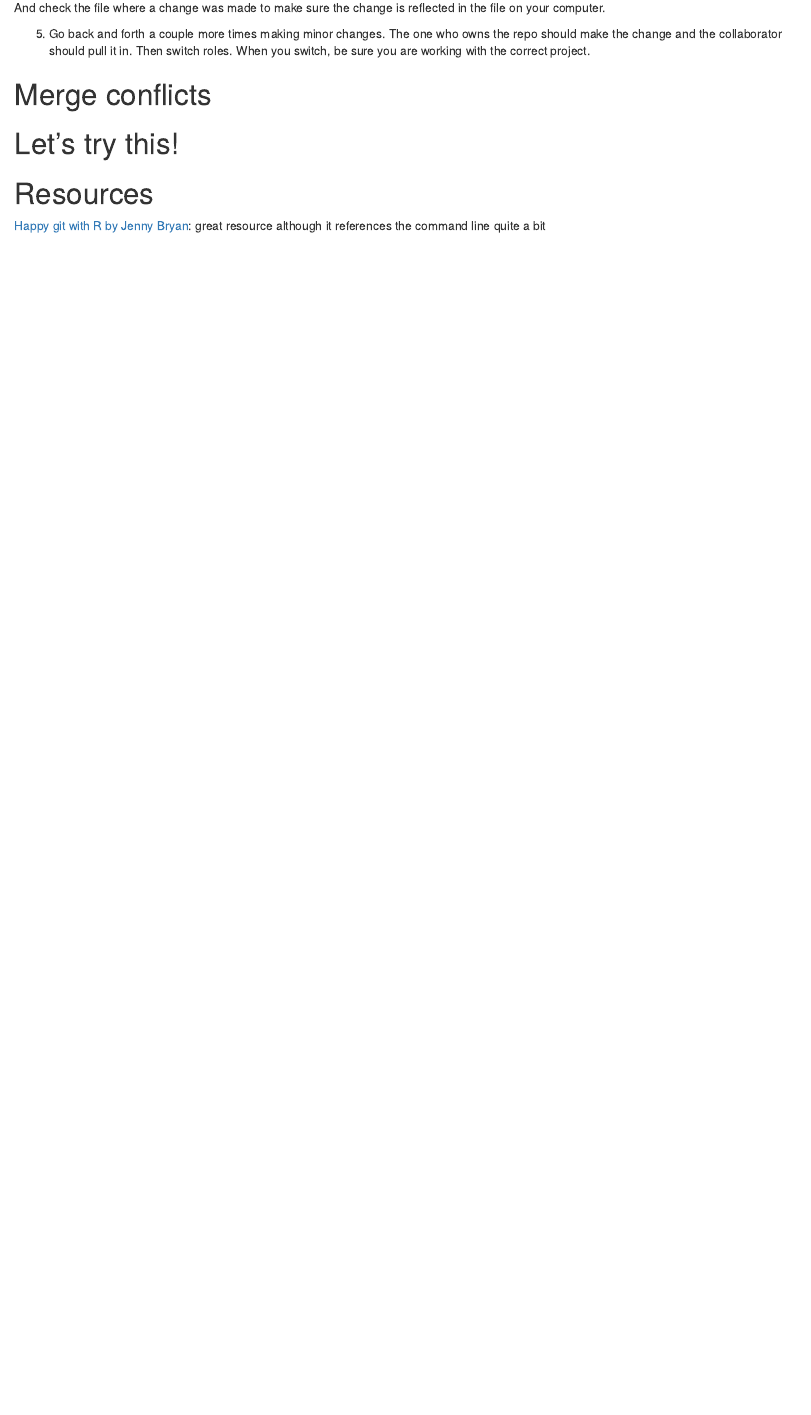
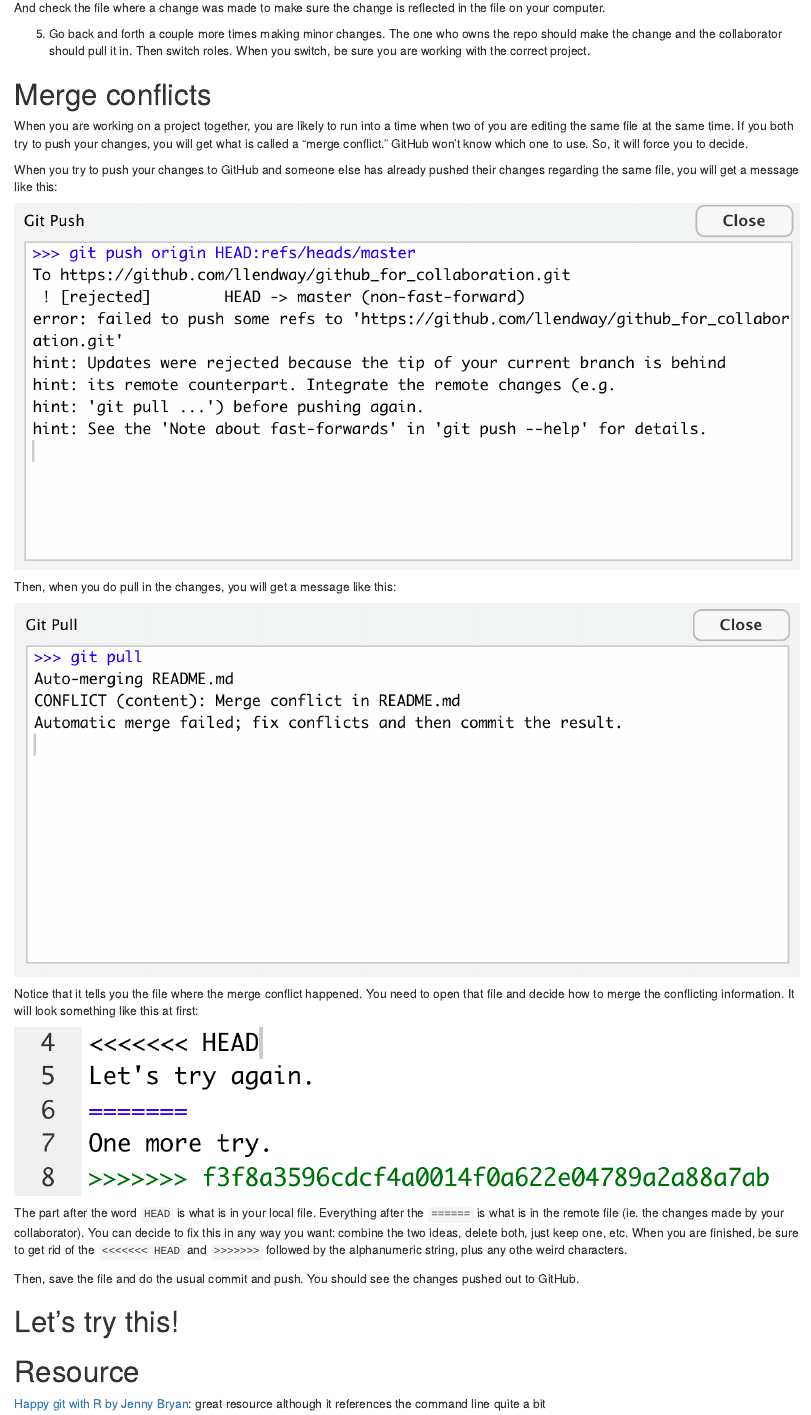
Before and after one commit to llendway/github_for_collaboration, an R Markdown document (github_for_collaboration.Rmd): the page in a window 1100 px wide, from 6860 px down. The pictures show the output file github_for_collaboration.html that the author committed with the source, opened offline.

Commit message:
Add through merge conflict

```diff
--- a/github_for_collaboration.Rmd
+++ b/github_for_collaboration.Rmd
@@ -154,8 +154,26 @@ And check the file where a change was made to make sure the change is reflected
 
 # Merge conflicts
 
+When you are working on a project together, you are likely to run into a time when two of you are editing the same file at the same time. If you both try to push your changes, you will get what is called a "merge conflict." GitHub won't know which one to use. So, it will force you to decide.
+
+When you try to push your changes to GitHub and someone else has already pushed their changes regarding the same file, you will get a message like this:
+
+![](git_push_merge_conflict.png)
+
+Then, when you do pull in the changes, you will get a message like this:
+
+![](git_pull_merge_conflict.png)
+
+Notice that it tells you the file where the merge conflict happened. You need to open that file and decide how to merge the conflicting information. It will look something like this at first:
+
+![](merge_conflict_fix_code.png)
+
+The part after the word `HEAD` is what is in your local file. Everything after the `======` is what is in the remote file (ie. the changes made by your collaborator). You can decide to fix this in any way you want: combine the two ideas, delete both, just keep one, etc. When you are finished, be sure to get rid of the `<<<<<<< HEAD` and `>>>>>>> ` followed by the alphanumeric string, plus any othe weird characters.
+
+Then, save the file and do the usual commit and push. You should see the changes pushed out to GitHub.
+
 # Let's try this!
 
-# Resources
+# Resource
 
 [Happy git with R by Jenny Bryan](https://happygitwithr.com/): great resource although it references the command line quite a bit
```
Also changed, not shown: git_pull_merge_conflict.png (added), git_push_merge_conflict.png (added), github_for_collaboration.html, github_for_collaboration.md, merge_conflict_fix_code.png (added), 1 other file.
